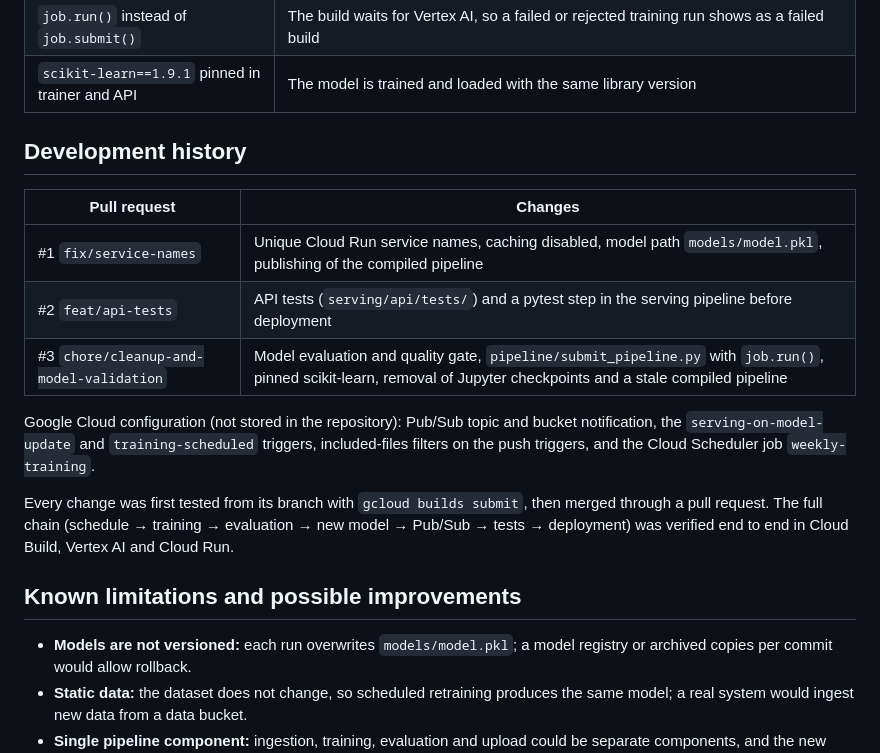
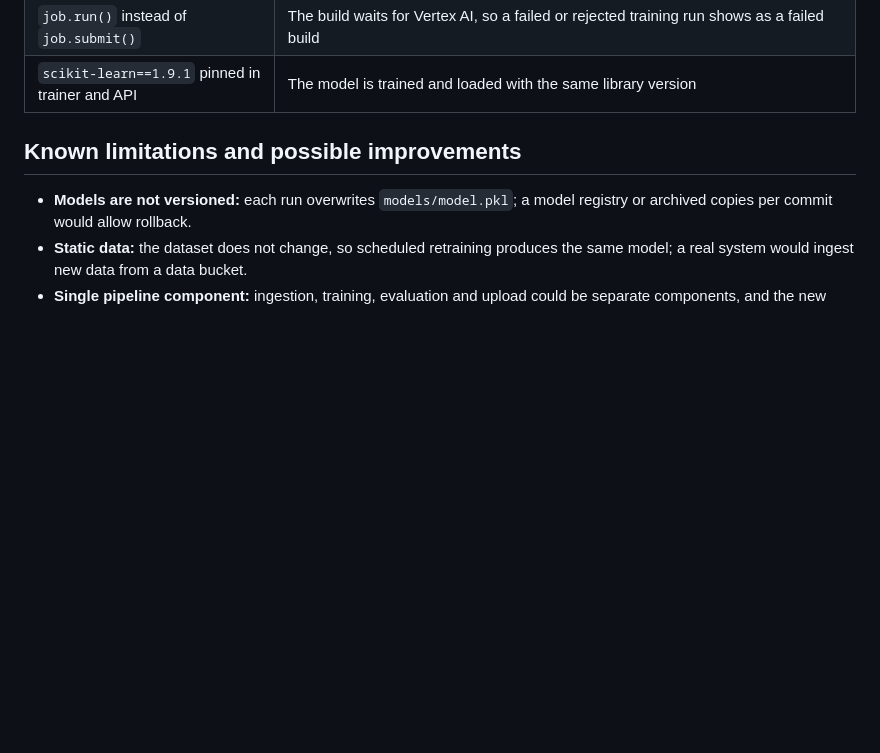
Before and after one commit to Max-Nicolai/Data-Engineering-Group-14, a Markdown page: README.md, the part around the change. Drawn GitHub-style; blank space fills up the shorter version.

Commit message:
Remove development history from README
Removed development history section and related details from README.

```diff
--- a/README.md
+++ b/README.md
@@ -132,21 +132,6 @@ Use `--config=ci-cd/serving-pipeline.yaml` for the deployment pipeline.
 | `job.run()` instead of `job.submit()` | The build waits for Vertex AI, so a failed or rejected training run shows as a failed build |
 | `scikit-learn==1.9.1` pinned in trainer and API | The model is trained and loaded with the same library version |
 
-## Development history
-
-| Pull request | Changes |
-|---|---|
-| #1 `fix/service-names` | Unique Cloud Run service names, caching disabled, model path `models/model.pkl`, publishing of the compiled pipeline |
-| #2 `feat/api-tests` | API tests (`serving/api/tests/`) and a pytest step in the serving pipeline before deployment |
-| #3 `chore/cleanup-and-model-validation` | Model evaluation and quality gate, `pipeline/submit_pipeline.py` with `job.run()`, pinned scikit-learn, removal of Jupyter checkpoints and a stale compiled pipeline |
-
-Google Cloud configuration (not stored in the repository): Pub/Sub topic and bucket
-notification, the `serving-on-model-update` and `training-scheduled` triggers, included-files
-filters on the push triggers, and the Cloud Scheduler job `weekly-training`.
-
-Every change was first tested from its branch with `gcloud builds submit`, then merged
-through a pull request. The full chain (schedule → training → evaluation → new model →
-Pub/Sub → tests → deployment) was verified end to end in Cloud Build, Vertex AI and Cloud Run.
 
 ## Known limitations and possible improvements
 
```
